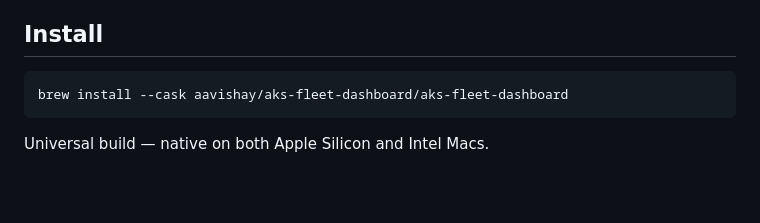
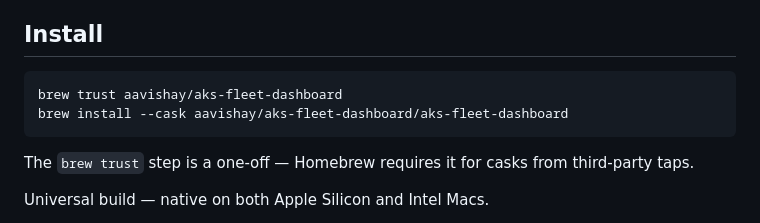
Before and after one commit to aavishay/aks-multicluster-dashboard, a Markdown page: README.md, the part around the change. Drawn GitHub-style; blank space fills up the shorter version.

Commit message:
Document the brew trust step in install instructions
Homebrew requires third-party casks to be trusted once before install;
without it `brew install --cask` refuses with "untrusted tap".

Co-Authored-By: Claude Opus 5 <noreply@anthropic.com>

````diff
--- a/README.md
+++ b/README.md
@@ -17,8 +17,12 @@ need to embed any Azure credentials or auth flows of its own.
 ## Install
 
 ```bash
+brew trust aavishay/aks-fleet-dashboard
 brew install --cask aavishay/aks-fleet-dashboard/aks-fleet-dashboard
 ```
+
+The `brew trust` step is a one-off — Homebrew requires it for casks from
+third-party taps.
 
 Universal build — native on both Apple Silicon and Intel Macs.
 
````
